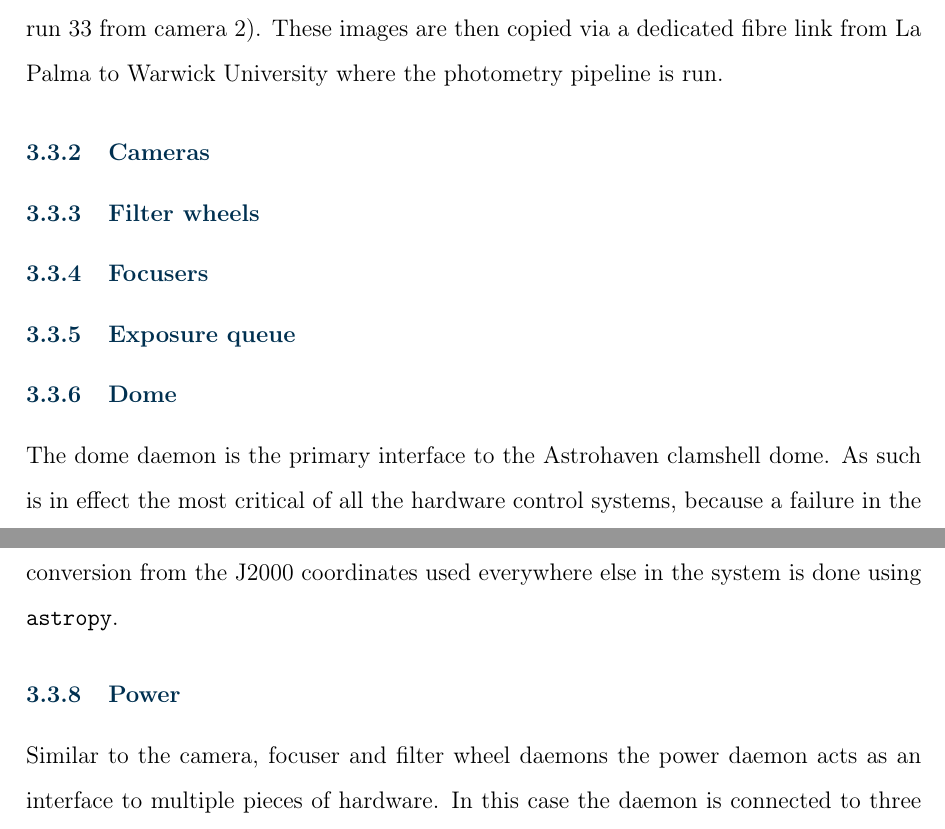
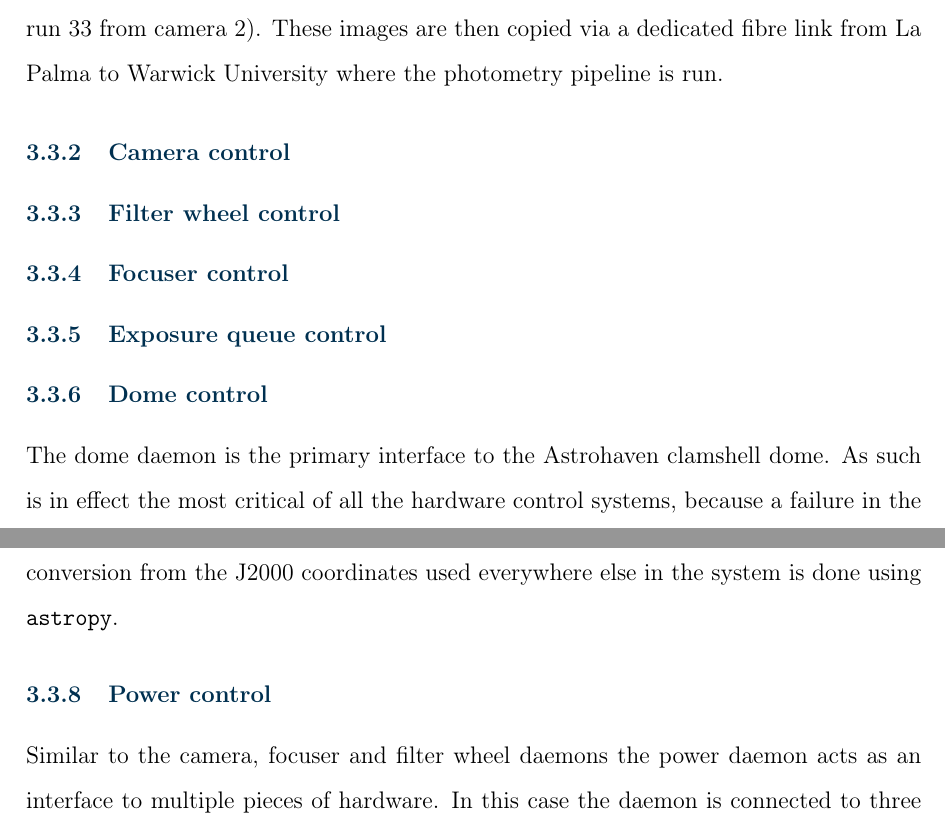
Before and after one commit to martinjohndyer/phd-thesis, a LaTeX thesis (thesis.tex, which reads chapters/3_gtecs.tex): two parts of pages 58 and 63 of 126, joined at a grey line, cut so that both start at the same text. Compiled offline with pdfLaTeX.

Commit message:
Rename sections

```diff
--- a/chapters/3_gtecs.tex
+++ b/chapters/3_gtecs.tex
@@ -277,7 +277,7 @@ Images are written to FITS files by the camera daemon and are archived by date.
 
 % ~~~~~~~~~~~~~~~~~~~~
 
-\subsection{Cameras}
+\subsection{Camera control}
 \label{sec:cam}
 % types of images (light/dark), SCIENCE/etc, binning, area and so on
 % how images are written
@@ -295,7 +295,7 @@ Images are written to FITS files by the camera daemon and are archived by date.
 
 % ~~~~~~~~~~~~~~~~~~~~
 
-\subsection{Filter wheels}
+\subsection{Filter wheel control}
 \label{sec:filt}
 % serial numbers
 % filter profiles? no, see throughput section
@@ -306,8 +306,8 @@ Images are written to FITS files by the camera daemon and are archived by date.
 
 % ~~~~~~~~~~~~~~~~~~~~
 
-\subsection{Focusers}
-\label{sec:filt}
+\subsection{Focuser control}
+\label{sec:foc}
 % fairly simple?
 % autofocus is later
 \begin{colsection}
@@ -315,7 +315,7 @@ Images are written to FITS files by the camera daemon and are archived by date.
 
 % ~~~~~~~~~~~~~~~~~~~~
 
-\subsection{Exposure queue}
+\subsection{Exposure queue control}
 \label{sec:exq}
 % talks to both cam and filt
 % exposure list system
@@ -328,7 +328,7 @@ Images are written to FITS files by the camera daemon and are archived by date.
 
 % ~~~~~~~~~~~~~~~~~~~~
 
-\subsection{Dome}
+\subsection{Dome control}
 \label{sec:dome}
 % limit switches + extras with Aurduino (in commissioning chapter?)
 %   sometimes didn't fully open
@@ -376,7 +376,7 @@ In July 2017 the creator of \software{SiTechEXE}, Dan Gray, released an update t
 
 % ~~~~~~~~~~~~~~~~~~~~
 
-\subsection{Power}
+\subsection{Power control}
 \label{sec:power}
 \begin{colsection}
 
```
Also changed, not shown: chapters/3_gtecs.tex (2 more changed lines).
